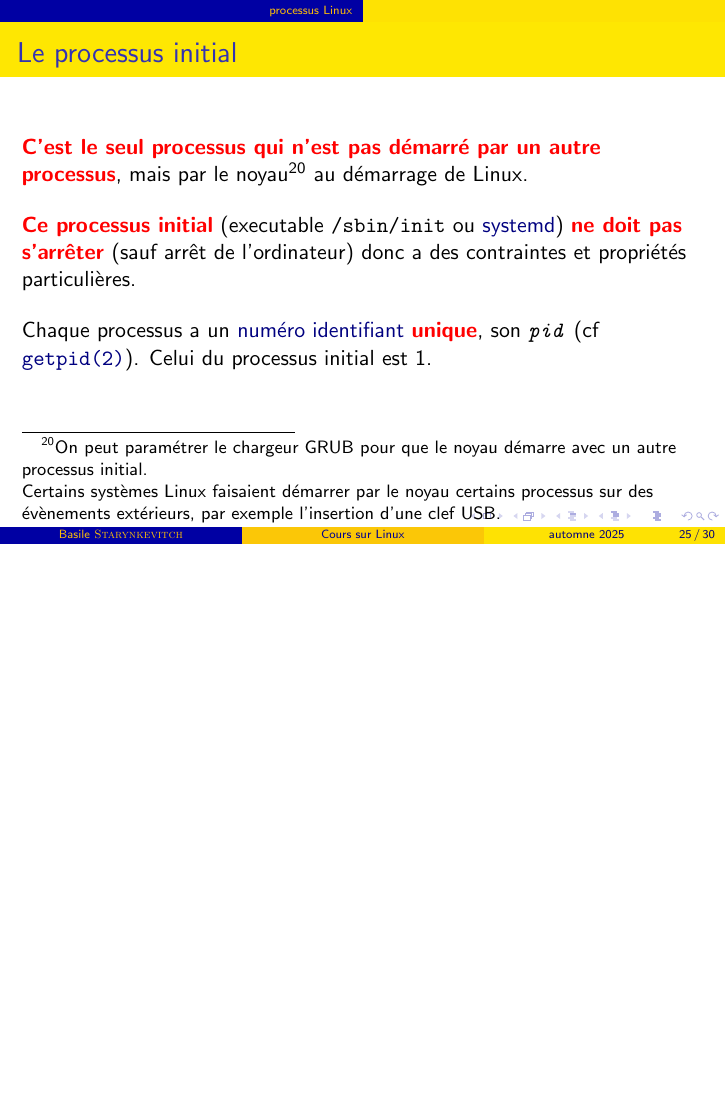
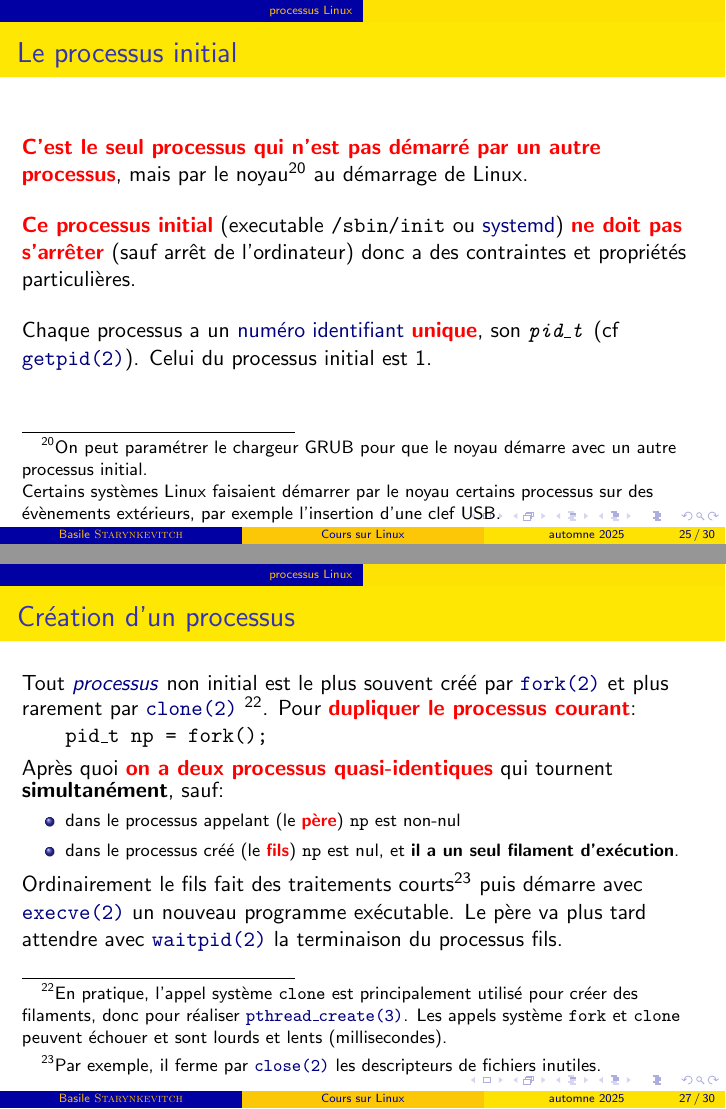
Before and after one commit to bstarynk/misc-basile, LaTeX slides (CoursLinux/clinux.tex): page 25 of 30 before the commit and pages 25 and 27 of 30 after it, the two joined at a grey line, the shorter picture padded with empty space. Compiled offline with pdfLaTeX; a LaTeX package or settings file that is missing is left out.

Commit message:
adding slide on fork
Signed-off-by: Basile Starynkevitch <basile@starynkevitch.net>

```diff
--- a/CoursLinux/clinux.tex
+++ b/CoursLinux/clinux.tex
@@ -673,7 +673,7 @@ d'un fichier programme qui est exécutée par le noyau. La plupart des
 
   Chaque processus a un
   \href{https://fr.wikipedia.org/wiki/Identifiant_de_processus}{\textcolor{Navy}{numéro
-      identifiant}} \clbrougras{unique}, son \texttt{\textit{pid}} (cf
+      identifiant}} \clbrougras{unique}, son \texttt{\textit{pid\_t}} (cf
   \href{https://man7.org/linux/man-pages/man2/getpid.2.html}{\textcolor{Navy}{\texttt{getpid(2)}}}). Celui
   du processus initial est 1.
 \end{frame}
@@ -716,6 +721,37 @@ d'un fichier programme qui est exécutée par le noyau. La plupart des
 \end{frame}
 %%%%
 \begin{frame}\frametitle{Création d'un processus}
+  Tout
+  {\href{https://largo.lip6.fr/~cassagnea/docs/epu/main3_sys/cm/cm4-processus.pdf}{\textcolor{Navy}{\textit{processus}}}}
+  non initial est le plus souvent créé par
+  {\href{https://man7.org/linux/man-pages/man2/fork.2.html}{\texttt{\textcolor{Navy}{fork(2)}}}}
+  et plus rarement par
+  {\href{https://man7.org/linux/man-pages/man2/clone.2.html}{\texttt{\textcolor{Navy}{clone(2)}}}}
+  \footnote{En pratique, l'appel système \texttt{clone} est
+  principalement utilisé pour créer des filaments, donc pour réaliser
+  \href{https://man7.org/linux/man-pages/man3/pthread_create.3.html}{\texttt{\textcolor{Navy}{pthread\_create(3)}}}.
+  Les appels système \texttt{fork} et \texttt{clone} peuvent échouer et sont lourds et lents (millisecondes).\smallskip\\}.
+  Pour \clbrougras{dupliquer le processus courant}:
+  \begin{quote}
+    \begin{alltt}
+      pid\_t np = fork();
+    \end{alltt}
+  \end{quote}
+  Après quoi  \clbrougras{on a deux processus quasi-identiques} qui tournent \textbf{simultanément}, sauf:
+  \begin{relsize}{-1}
+  \begin{itemize}
+  \item dans le processus appelant (le \clbrougras{père}) \texttt{np} est non-nul
+  \item dans le processus créé (le \clbrougras{fils}) \texttt{np} est
+    nul, et \textbf{il a un seul filament d'exécution}.
+  \end{itemize}
+  \end{relsize}
+  Ordinairement le fils fait des traitements courts\footnote{Par exemple, il ferme par
+  {\href{https://man7.org/linux/man-pages/man2/close.2.html}{\texttt{\textcolor{Navy}{close(2)}}}}
+  les descripteurs de fichiers inutiles.\medskip\\} puis démarre avec
+  {\href{https://man7.org/linux/man-pages/man2/execve.2.html}{\texttt{\textcolor{Navy}{execve(2)}}}}
+  un nouveau programme exécutable. Le père va plus tard attendre avec
+  {\href{https://man7.org/linux/man-pages/man2/waitpid.2.html}{\texttt{\textcolor{Navy}{waitpid(2)}}}}
+  la terminaison du processus fils.
 \end{frame}
 %%%%%%%%%%%%%%%%%%%%%%%%%%%%%%%%%%%%%%%%%%%%%%%%%%%%%%%%%%%%
 %%%%%%%%%%%%%%%%%%%%%%%%%%%%%%%%%%%%%%%%%%%%%%%%%%%%%%%%%%%%
```
Also changed, not shown: CoursLinux/clinux.tex (5 more changed lines).
